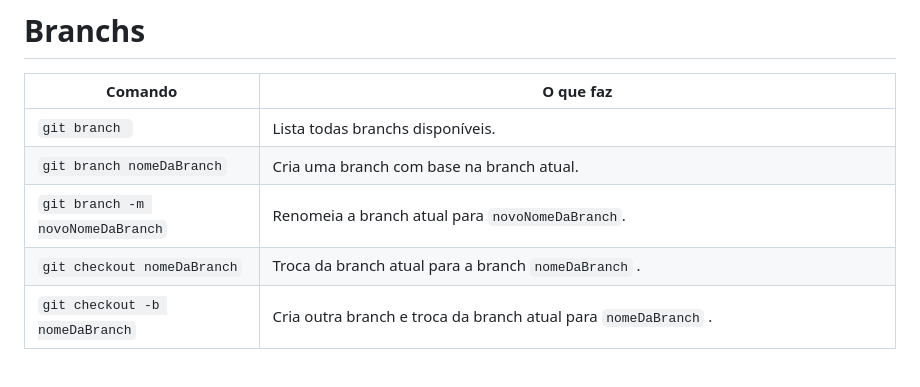
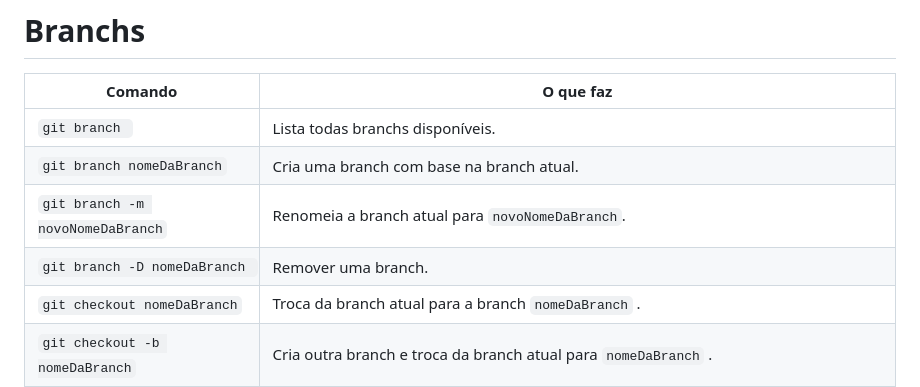
Before and after one commit to AlyssonBatista/Git-reference, a Markdown page: Readme.md, the part around the change. Rendered like a GitHub page; blank space fills up the shorter version.

````diff
--- a/Readme.md
+++ b/Readme.md
@@ -78,6 +78,7 @@
 |```git branch ```| Lista todas branchs disponíveis.|
 |```git branch nomeDaBranch```|Cria uma branch com base na branch atual.|
 |```git branch -m novoNomeDaBranch```|Renomeia a branch atual para ```novoNomeDaBranch```.|
+|```git branch -D nomeDaBranch ```| Remover uma branch.|
 |```git checkout nomeDaBranch```|Troca da branch atual para a branch ```nomeDaBranch``` .|
 |```git checkout -b nomeDaBranch```|Cria outra branch e troca da branch atual para ```nomeDaBranch``` .|
 |```git checkout --orphan nomeDaBranch```|Cria uma branch vazia.(teste usando ```git log```). ***JAMAIS FAZER O MERGE DESSA BRANCH NA MASTER OU NA DEV, POIS PODE OCORRER CONFLITO*** .|
````
